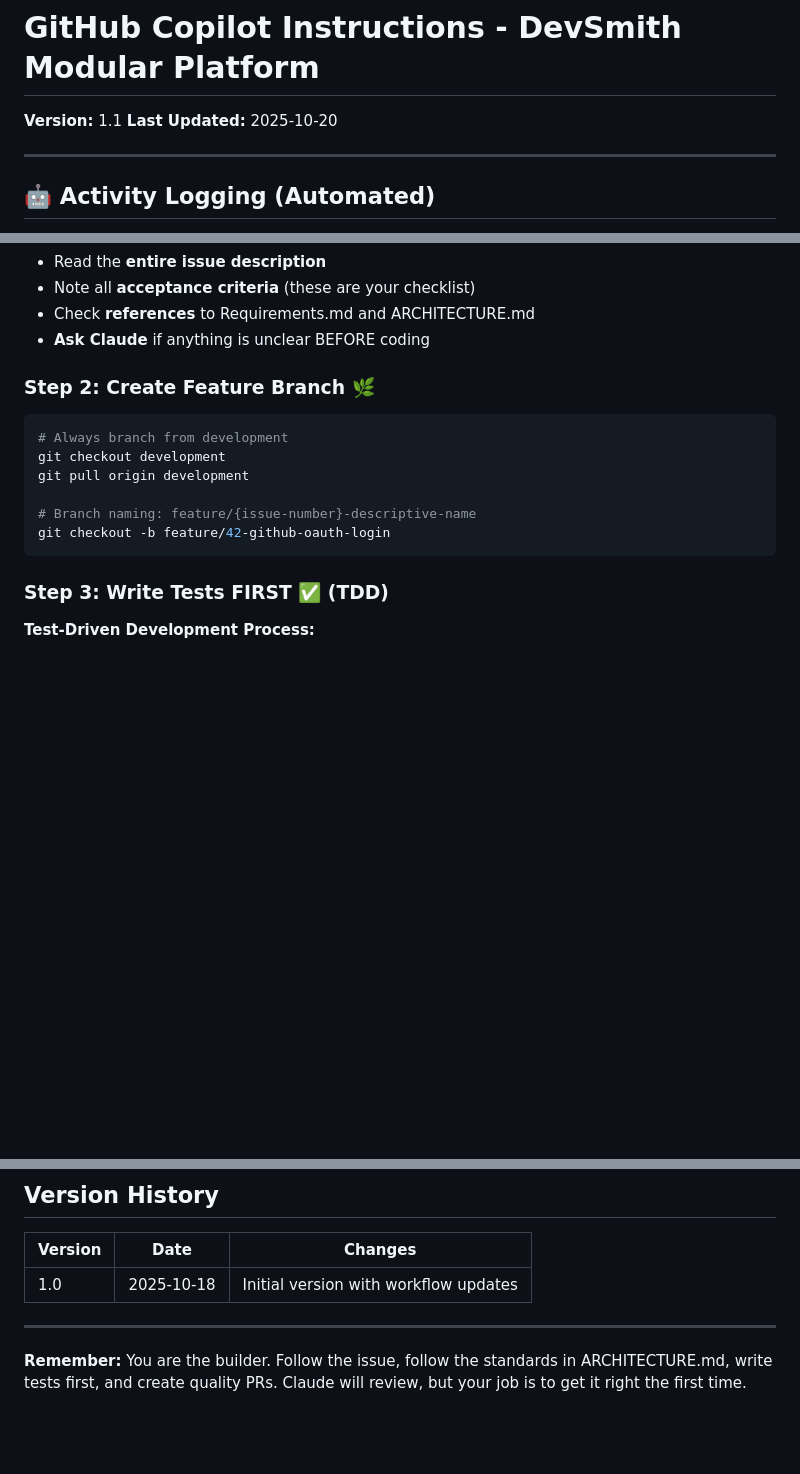
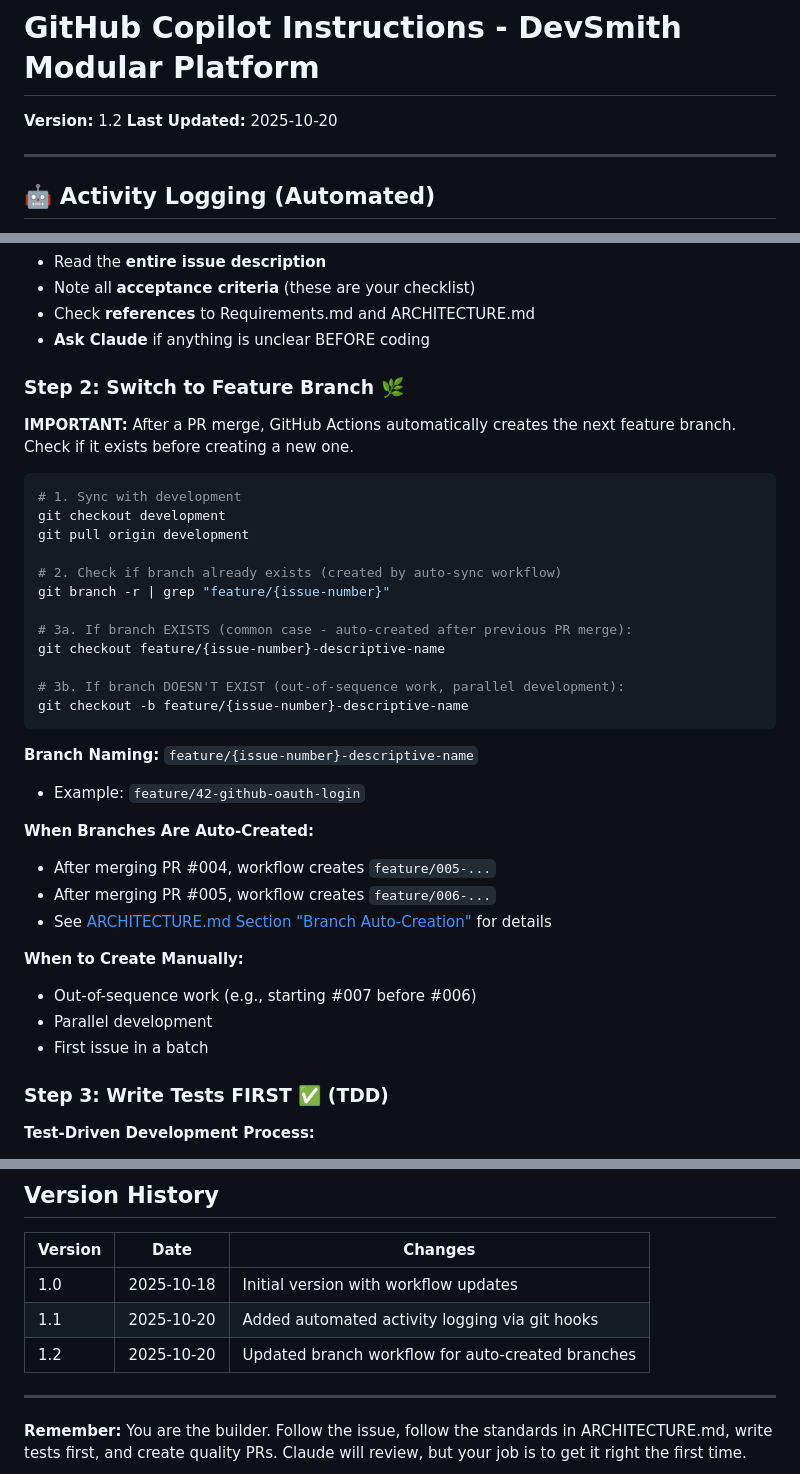
Before and after one commit to mikejsmith1985/devsmith-modular-platform, a Markdown page: .github/copilot-instructions.md, 3 parts joined by grey strips. Drawn GitHub-style; blank space fills up the shorter version.

````diff
--- a/.github/copilot-instructions.md
+++ b/.github/copilot-instructions.md
@@ -1,6 +1,6 @@
 # GitHub Copilot Instructions - DevSmith Modular Platform
 
-**Version:** 1.1
+**Version:** 1.2
 **Last Updated:** 2025-10-20
 
 ---
@@ -40,16 +40,37 @@ When assigned an issue:
 - Check **references** to Requirements.md and ARCHITECTURE.md
 - **Ask Claude** if anything is unclear BEFORE coding
 
-### Step 2: Create Feature Branch 🌿
+### Step 2: Switch to Feature Branch 🌿
+
+**IMPORTANT:** After a PR merge, GitHub Actions automatically creates the next feature branch. Check if it exists before creating a new one.
 
 ```bash
-# Always branch from development
+# 1. Sync with development
 git checkout development
 git pull origin development
 
-# Branch naming: feature/{issue-number}-descriptive-name
-git checkout -b feature/42-github-oauth-login
+# 2. Check if branch already exists (created by auto-sync workflow)
+git branch -r | grep "feature/{issue-number}"
+
+# 3a. If branch EXISTS (common case - auto-created after previous PR merge):
+git checkout feature/{issue-number}-descriptive-name
+
+# 3b. If branch DOESN'T EXIST (out-of-sequence work, parallel development):
+git checkout -b feature/{issue-number}-descriptive-name
 ```
+
+**Branch Naming:** `feature/{issue-number}-descriptive-name`
+- Example: `feature/42-github-oauth-login`
+
+**When Branches Are Auto-Created:**
+- After merging PR #004, workflow creates `feature/005-...`
+- After merging PR #005, workflow creates `feature/006-...`
+- See [ARCHITECTURE.md Section "Branch Auto-Creation"](../ARCHITECTURE.md#2-implementation-copilot-or-openhands) for details
+
+**When to Create Manually:**
+- Out-of-sequence work (e.g., starting #007 before #006)
+- Parallel development
+- First issue in a batch
 
 ### Step 3: Write Tests FIRST ✅ (TDD)
 
@@ -459,6 +480,8 @@ If any checkbox is unchecked, **DO NOT create PR yet.**
 | Version | Date | Changes |
 |---------|------|---------|
 | 1.0 | 2025-10-18 | Initial version with workflow updates |
+| 1.1 | 2025-10-20 | Added automated activity logging via git hooks |
+| 1.2 | 2025-10-20 | Updated branch workflow for auto-created branches |
 
 ---
 
````
Also changed, not shown: ARCHITECTURE.md (+32 -8 lines).
